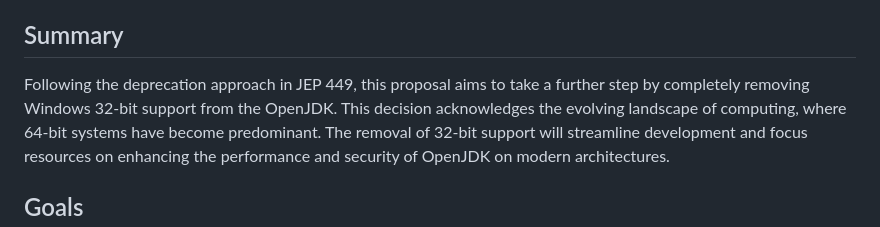
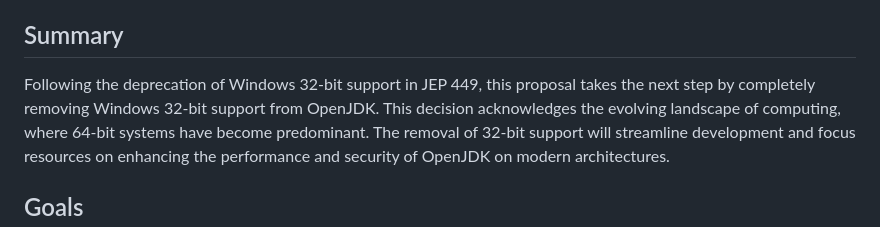
Before and after one commit to microsoft/openjdk-proposals, a Markdown page: remove_win32_bit/jep.md, the part around the change. Drawn GitHub-style.

Commit message:
Update remove_win32_bit/jep.md
Co-authored-by: Martijn Verburg <martijnverburg@gmail.com>

```diff
--- a/remove_win32_bit/jep.md
+++ b/remove_win32_bit/jep.md
@@ -19,7 +19,7 @@ _Issue_	<issue#>
 Summary
 -------
 
-Following the deprecation approach in JEP 449, this proposal aims to take a further step by completely removing Windows 32-bit support from the OpenJDK.
+Following the deprecation of Windows 32-bit support in JEP 449, this proposal takes the next step by completely removing Windows 32-bit support from OpenJDK.
 This decision acknowledges the evolving landscape of computing, where 64-bit systems have become predominant.
 The removal of 32-bit support will streamline development and focus resources on enhancing the performance and security of OpenJDK on modern architectures.
 
```
